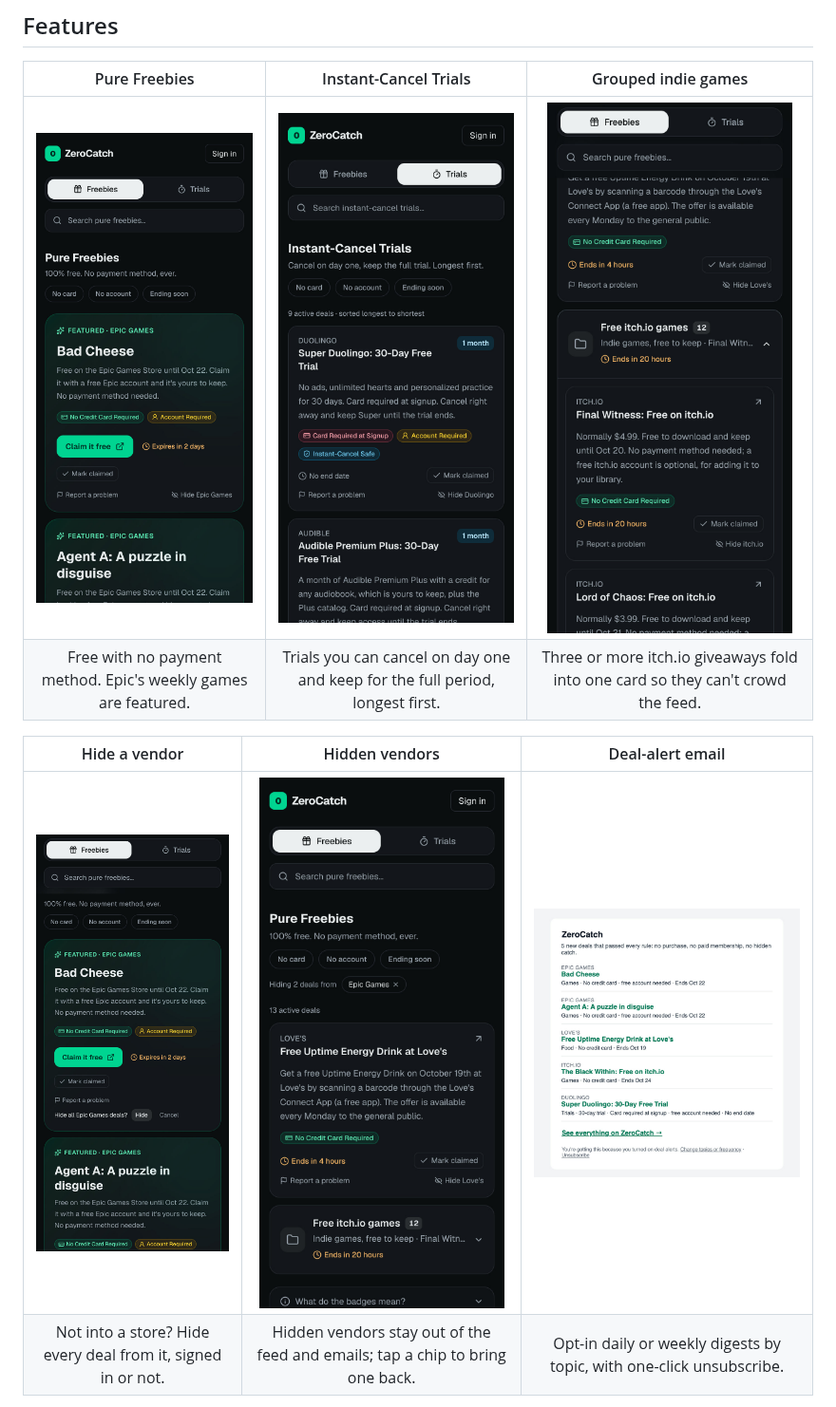
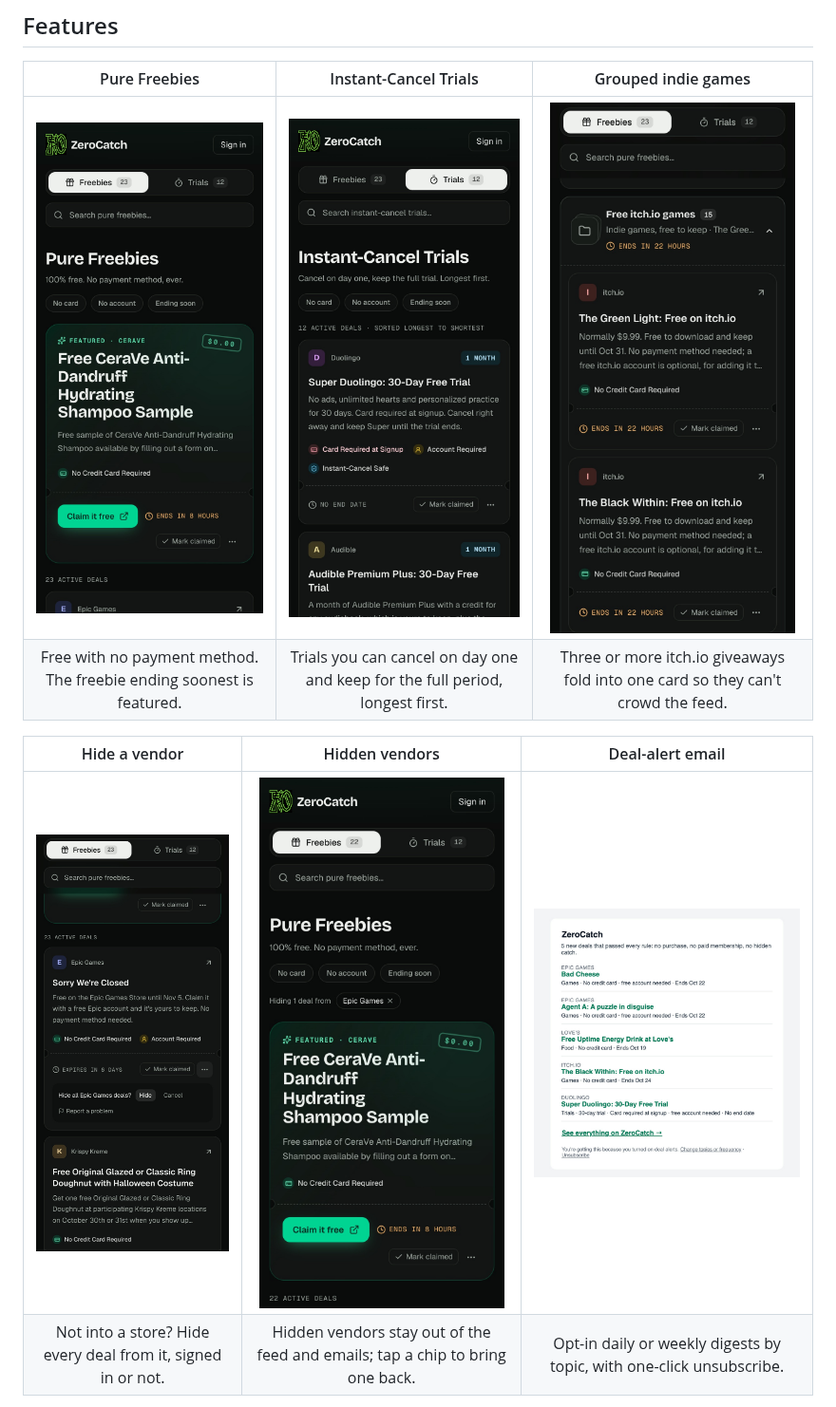
Before and after one commit to KaiMonno/ZeroCatch, a Markdown page: README.md, the part around one of its changes. Shown at 95% size. Drawn GitHub-style; pictures changed too: docs/screenshots/mobile-feed.jpg, docs/screenshots/mobile-hidden.jpg, docs/screenshots/mobile-hide-confirm.jpg.

Commit message:
Docs: fresh README screenshots of the new design; add Dependabot config

```diff
--- a/README.md
+++ b/README.md
@@ -19,8 +19,8 @@
 
 | Pure Freebies | Instant-Cancel Trials | Grouped indie games |
 | :---: | :---: | :---: |
-| ![Phone view of the Pure Freebies feed](docs/screenshots/mobile-feed.jpg) | ![Trials tab sorted longest first, with Card Required and Instant-Cancel Safe badges](docs/screenshots/mobile-trials.jpg) | ![A folder collapsing 12 free itch.io games into one card](docs/screenshots/mobile-itch-folder.jpg) |
-| Free with no payment method. Epic's weekly games are featured. | Trials you can cancel on day one and keep for the full period, longest first. | Three or more itch.io giveaways fold into one card so they can't crowd the feed. |
+| ![Phone view of the Pure Freebies feed](docs/screenshots/mobile-feed.jpg) | ![Trials tab sorted longest first, with Card Required and Instant-Cancel Safe badges](docs/screenshots/mobile-trials.jpg) | ![A folder collapsing 15 free itch.io games into one card](docs/screenshots/mobile-itch-folder.jpg) |
+| Free with no payment method. The freebie ending soonest is featured. | Trials you can cancel on day one and keep for the full period, longest first. | Three or more itch.io giveaways fold into one card so they can't crowd the feed. |
 
 | Hide a vendor | Hidden vendors | Deal-alert email |
 | :---: | :---: | :---: |
```
Also changed, not shown: other parts of README.md (+2 -2 lines), docs/screenshots/desktop-feed.jpg, 1 other file.
